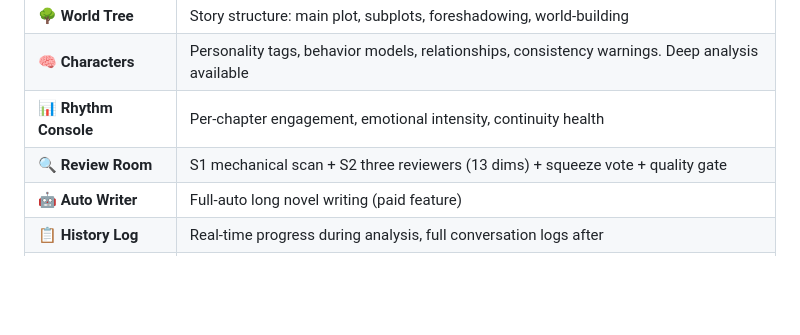
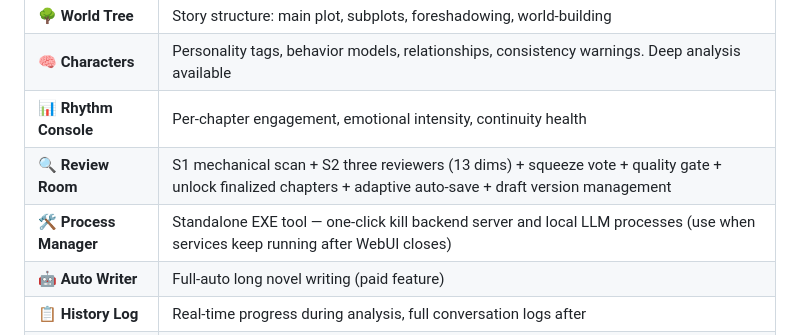
Before and after one commit to Rambolv/Art-Super-Writer, a Markdown page: README.md, the part around one of its changes. Drawn GitHub-style; blank space fills up the shorter version.

```diff
--- a/README.md
+++ b/README.md
@@ -534,7 +540,8 @@ Art Super Writer automates what you'd otherwise do manually.
 | 🌳 **World Tree** | Story structure: main plot, subplots, foreshadowing, world-building |
 | 🧠 **Characters** | Personality tags, behavior models, relationships, consistency warnings. Deep analysis available |
 | 📊 **Rhythm Console** | Per-chapter engagement, emotional intensity, continuity health |
-| 🔍 **Review Room** | S1 mechanical scan + S2 three reviewers (13 dims) + squeeze vote + quality gate |
+| 🔍 **Review Room** | S1 mechanical scan + S2 three reviewers (13 dims) + squeeze vote + quality gate + unlock finalized chapters + adaptive auto-save + draft version management |
+| 🛠️ **Process Manager** | Standalone EXE tool — one-click kill backend server and local LLM processes (use when services keep running after WebUI closes) |
 | 🤖 **Auto Writer** | Full-auto long novel writing (paid feature) |
 | 📋 **History Log** | Real-time progress during analysis, full conversation logs after |
 | ⚙️ **Settings** | Manage LLM configs, assign different LLMs per role, quality gate thresholds, 13-dimension weights |
```
Also changed, not shown: other parts of README.md (+16 -5 lines).
